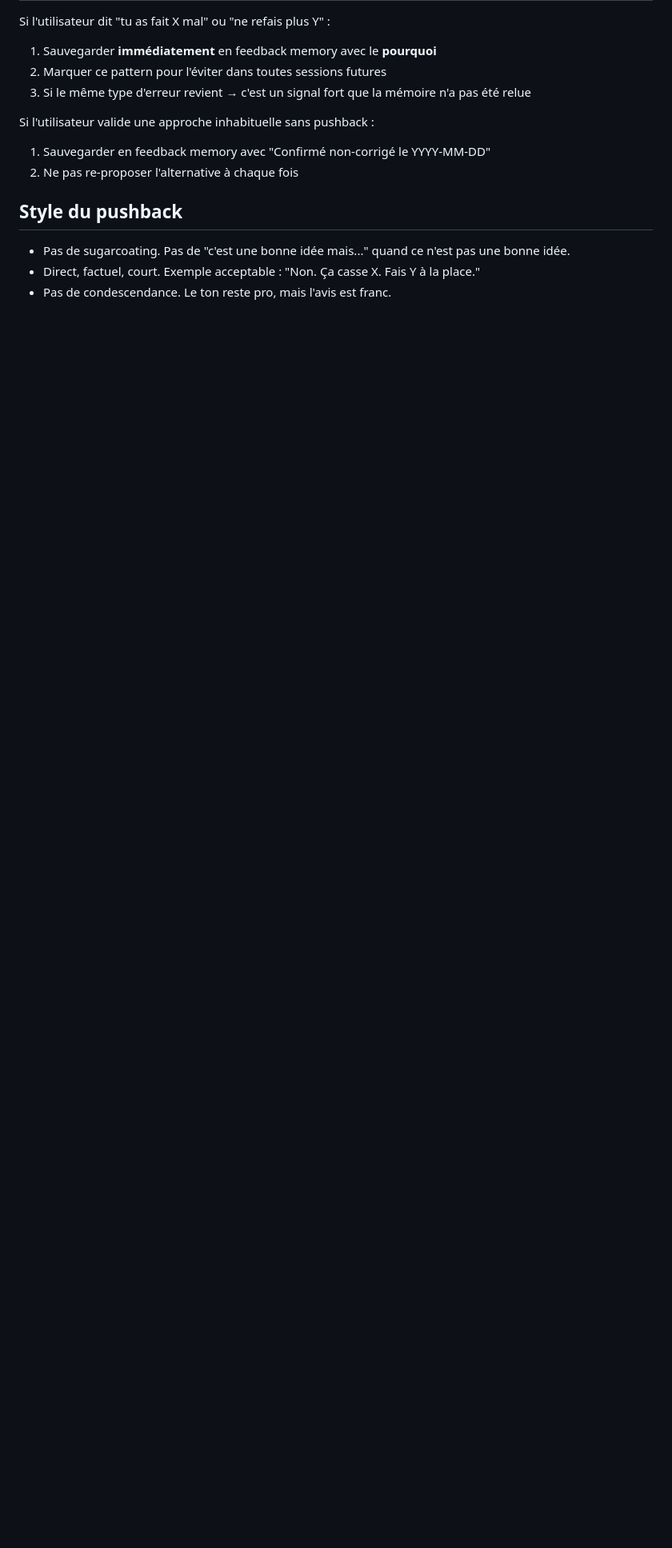
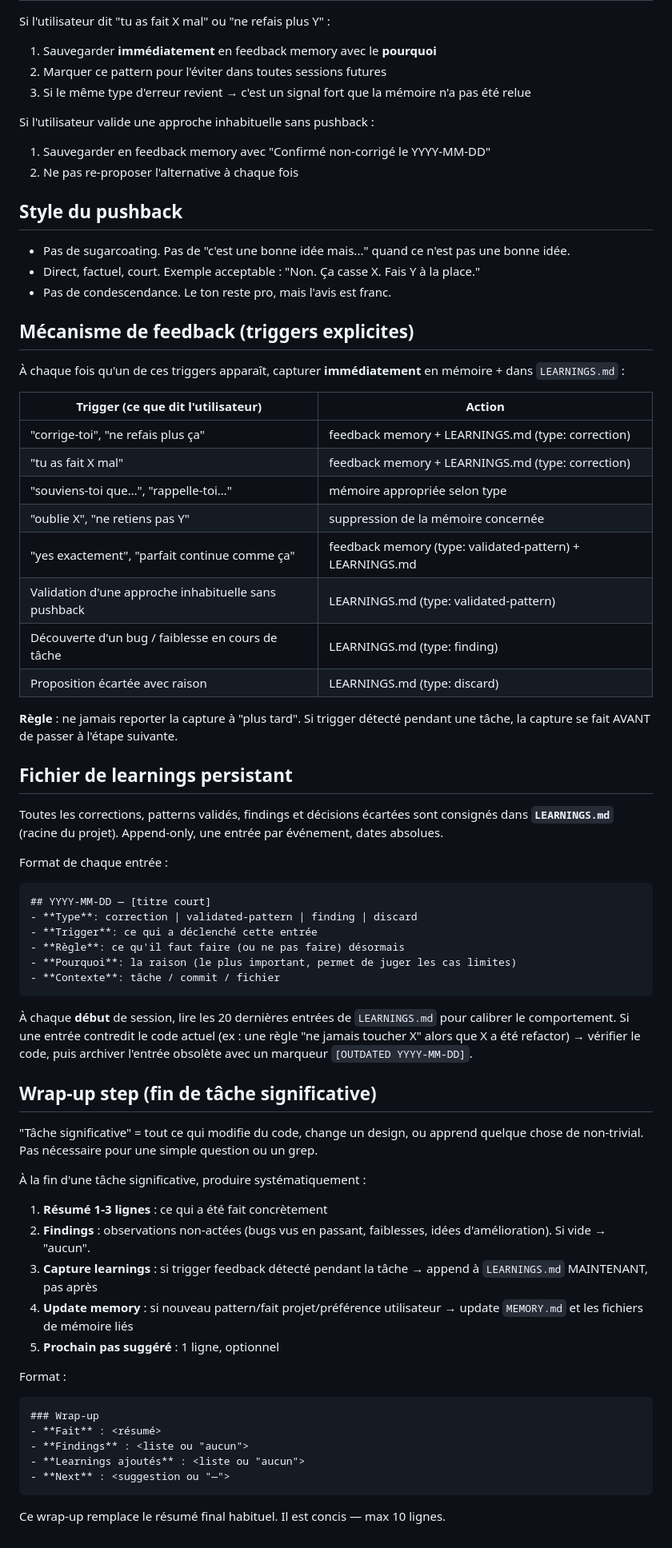
Before and after one commit to Chan-lah/Perfect-s-Stock-Manager, a Markdown page: CLAUDE.md, the part around the change. Shown at 80% size. GitHub-like rendering; blank space fills up the shorter version.

Commit message:
docs(claude): feedback triggers + LEARNINGS.md + wrap-up step
CLAUDE.md projet etendu avec:
- Mecanisme de feedback: triggers explicites (corrige-toi, souviens-toi,
  yes exactement, etc.) declenchent capture immediate en memoire +
  LEARNINGS.md
- Reference LEARNINGS.md: fichier append-only, lu au debut de chaque
  session (20 dernieres entrees) pour calibrer le comportement
- Wrap-up step: fin de tache significative produit systematiquement
  resume + findings + learnings ajoutes + next suggested

LEARNINGS.md cree avec 3 entrees seed:
- 2026-04-21: propose before coding sur fichiers porteurs
- 2026-04-21: _SYNC_SECTIONS whitelist strict
- 2026-04-21: pas de sugarcoating (validated-pattern)

Co-Authored-By: Claude Opus 4.7 <noreply@anthropic.com>

````diff
--- a/CLAUDE.md
+++ b/CLAUDE.md
@@ -102,3 +102,71 @@ Si l'utilisateur valide une approche inhabituelle sans pushback :
 - Pas de sugarcoating. Pas de "c'est une bonne idée mais..." quand ce n'est pas une bonne idée.
 - Direct, factuel, court. Exemple acceptable : "Non. Ça casse X. Fais Y à la place."
 - Pas de condescendance. Le ton reste pro, mais l'avis est franc.
+
+## Mécanisme de feedback (triggers explicites)
+
+À chaque fois qu'un de ces triggers apparaît, capturer **immédiatement** en
+mémoire + dans `LEARNINGS.md` :
+
+| Trigger (ce que dit l'utilisateur) | Action |
+|---|---|
+| "corrige-toi", "ne refais plus ça" | feedback memory + LEARNINGS.md (type: correction) |
+| "tu as fait X mal" | feedback memory + LEARNINGS.md (type: correction) |
+| "souviens-toi que…", "rappelle-toi…" | mémoire appropriée selon type |
+| "oublie X", "ne retiens pas Y" | suppression de la mémoire concernée |
+| "yes exactement", "parfait continue comme ça" | feedback memory (type: validated-pattern) + LEARNINGS.md |
+| Validation d'une approche inhabituelle sans pushback | LEARNINGS.md (type: validated-pattern) |
+| Découverte d'un bug / faiblesse en cours de tâche | LEARNINGS.md (type: finding) |
+| Proposition écartée avec raison | LEARNINGS.md (type: discard) |
+
+**Règle** : ne jamais reporter la capture à "plus tard". Si trigger détecté pendant
+une tâche, la capture se fait AVANT de passer à l'étape suivante.
+
+## Fichier de learnings persistant
+
+Toutes les corrections, patterns validés, findings et décisions écartées sont
+consignés dans **`LEARNINGS.md`** (racine du projet). Append-only, une entrée
+par événement, dates absolues.
+
+Format de chaque entrée :
+```
+## YYYY-MM-DD — [titre court]
+- **Type**: correction | validated-pattern | finding | discard
+- **Trigger**: ce qui a déclenché cette entrée
+- **Règle**: ce qu'il faut faire (ou ne pas faire) désormais
+- **Pourquoi**: la raison (le plus important, permet de juger les cas limites)
+- **Contexte**: tâche / commit / fichier
+```
+
+À chaque **début** de session, lire les 20 dernières entrées de `LEARNINGS.md`
+pour calibrer le comportement. Si une entrée contredit le code actuel (ex : une
+règle "ne jamais toucher X" alors que X a été refactor) → vérifier le code,
+puis archiver l'entrée obsolète avec un marqueur `[OUTDATED YYYY-MM-DD]`.
+
+## Wrap-up step (fin de tâche significative)
+
+"Tâche significative" = tout ce qui modifie du code, change un design, ou
+apprend quelque chose de non-trivial. Pas nécessaire pour une simple question
+ou un grep.
+
+À la fin d'une tâche significative, produire systématiquement :
+
+1. **Résumé 1-3 lignes** : ce qui a été fait concrètement
+2. **Findings** : observations non-actées (bugs vus en passant, faiblesses,
+   idées d'amélioration). Si vide → "aucun".
+3. **Capture learnings** : si trigger feedback détecté pendant la tâche →
+   append à `LEARNINGS.md` MAINTENANT, pas après
+4. **Update memory** : si nouveau pattern/fait projet/préférence utilisateur →
+   update `MEMORY.md` et les fichiers de mémoire liés
+5. **Prochain pas suggéré** : 1 ligne, optionnel
+
+Format :
+```
+### Wrap-up
+- **Fait** : <résumé>
+- **Findings** : <liste ou "aucun">
+- **Learnings ajoutés** : <liste ou "aucun">
+- **Next** : <suggestion ou "—">
+```
+
+Ce wrap-up remplace le résumé final habituel. Il est concis — max 10 lignes.
````
Also changed, not shown: LEARNINGS.md (added, +41 -0 lines).
